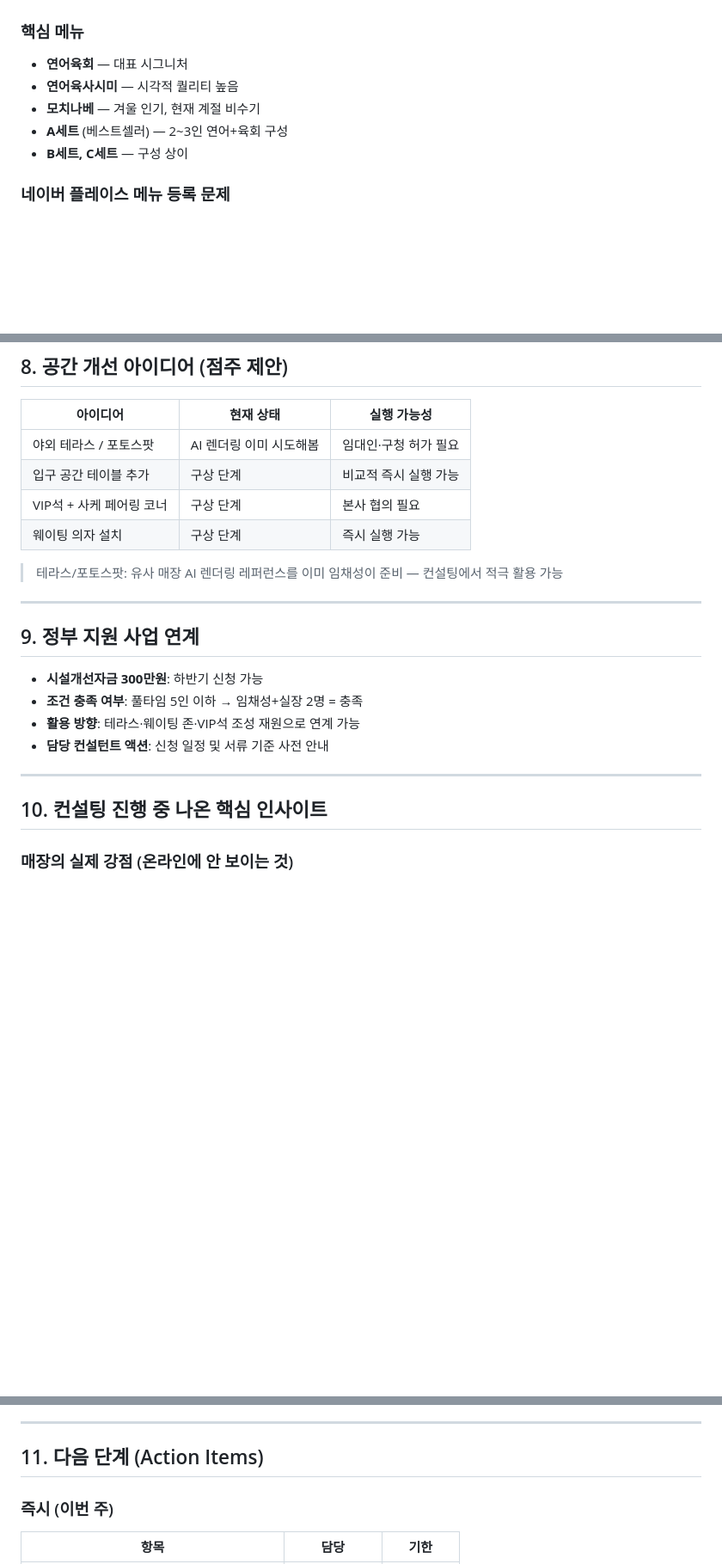
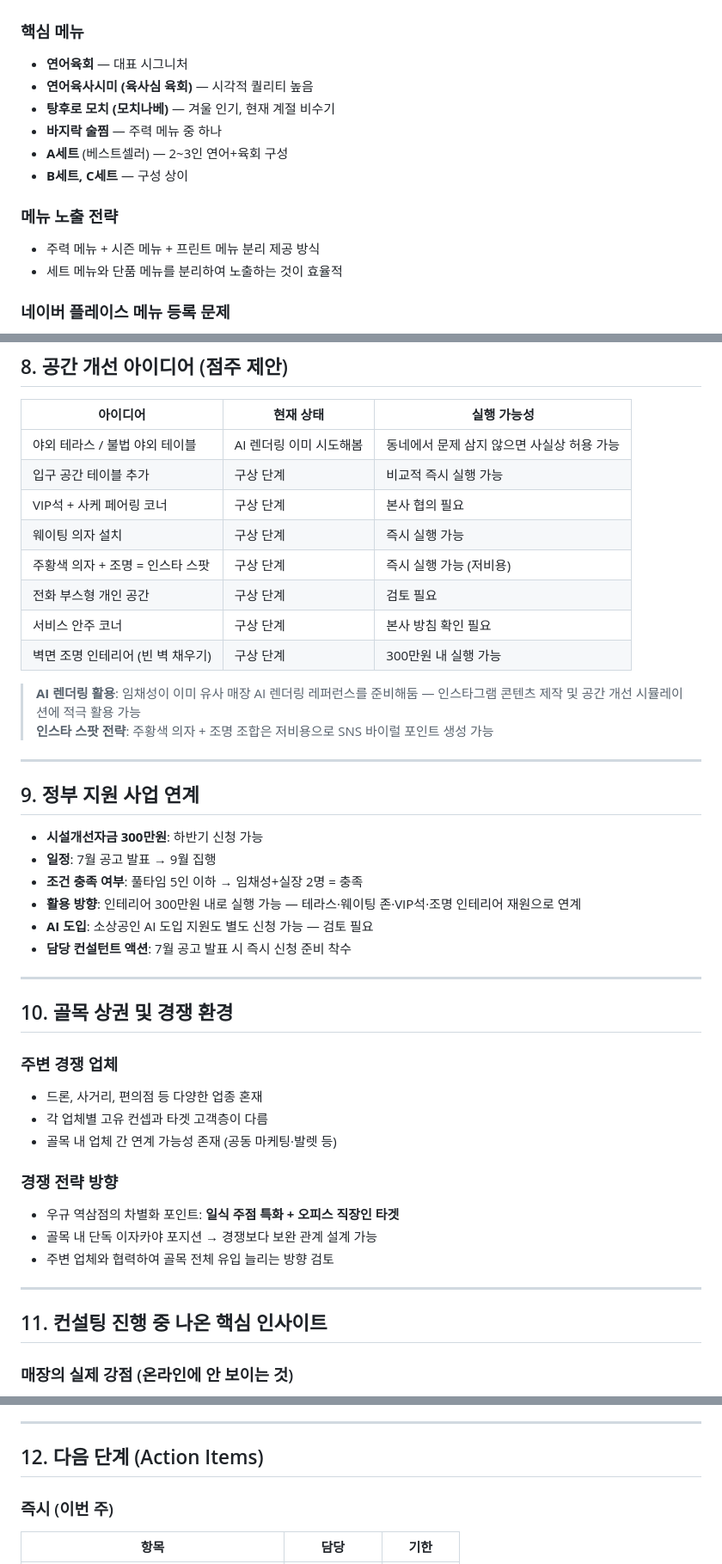
Before and after one commit to pyutyubeu88-commits/-, a Markdown page: clients/우규역삼점/1회차_컨설팅_분석보고서.md, 3 parts joined by grey strips. Shown at 86% size. Rendered like a GitHub page; blank space fills up the shorter version.

Commit message:
docs: 우규 역삼점 분석보고서 v1.1 — 녹취 기본 요약 반영 업데이트
배달앱(쿠팡+요기요) 및 댓글관리 본사 운영 확인,
바지락술찜 메뉴 추가, 공간 아이디어 구체화(주황의자·조명·전화부스),
정부지원 일정(7월 공고/9월 집행) 및 골목 상권 섹션 추가.

https://claude.ai/code/session_01UB2o728d4HgoX7rrxeiX5c

```diff
--- a/clients/우규역삼점/1회차_컨설팅_분석보고서.md
+++ b/clients/우규역삼점/1회차_컨설팅_분석보고서.md
@@ -76,10 +84,15 @@
 
 ### 핵심 메뉴
 - **연어육회** — 대표 시그니처
-- **연어육사시미** — 시각적 퀄리티 높음
-- **모치나베** — 겨울 인기, 현재 계절 비수기
+- **연어육사시미 (육사심 육회)** — 시각적 퀄리티 높음
+- **탕후로 모치 (모치나베)** — 겨울 인기, 현재 계절 비수기
+- **바지락 술찜** — 주력 메뉴 중 하나
 - **A세트** (베스트셀러) — 2~3인 연어+육회 구성
 - **B세트, C세트** — 구성 상이
+
+### 메뉴 노출 전략
+- 주력 메뉴 + 시즌 메뉴 + 프린트 메뉴 분리 제공 방식
+- 세트 메뉴와 단품 메뉴를 분리하여 노출하는 것이 효율적
 
 ### 네이버 플레이스 메뉴 등록 문제
 - **A/B/C 세트가 네이버 메뉴에 미등록** 상태 — 방문객이 대표 메뉴를 온라인에서 확인 불가
@@ -153,25 +166,46 @@
 
 | 아이디어 | 현재 상태 | 실행 가능성 |
 |---------|----------|-----------|
-| 야외 테라스 / 포토스팟 | AI 렌더링 이미 시도해봄 | 임대인·구청 허가 필요 |
+| 야외 테라스 / 불법 야외 테이블 | AI 렌더링 이미 시도해봄 | 동네에서 문제 삼지 않으면 사실상 허용 가능 |
 | 입구 공간 테이블 추가 | 구상 단계 | 비교적 즉시 실행 가능 |
 | VIP석 + 사케 페어링 코너 | 구상 단계 | 본사 협의 필요 |
 | 웨이팅 의자 설치 | 구상 단계 | 즉시 실행 가능 |
+| 주황색 의자 + 조명 = 인스타 스팟 | 구상 단계 | 즉시 실행 가능 (저비용) |
+| 전화 부스형 개인 공간 | 구상 단계 | 검토 필요 |
+| 서비스 안주 코너 | 구상 단계 | 본사 방침 확인 필요 |
+| 벽면 조명 인테리어 (빈 벽 채우기) | 구상 단계 | 300만원 내 실행 가능 |
 
-> 테라스/포토스팟: 유사 매장 AI 렌더링 레퍼런스를 이미 임채성이 준비 — 컨설팅에서 적극 활용 가능
+> **AI 렌더링 활용**: 임채성이 이미 유사 매장 AI 렌더링 레퍼런스를 준비해둠 — 인스타그램 콘텐츠 제작 및 공간 개선 시뮬레이션에 적극 활용 가능
+> **인스타 스팟 전략**: 주황색 의자 + 조명 조합은 저비용으로 SNS 바이럴 포인트 생성 가능
 
 ---
 
 ## 9. 정부 지원 사업 연계
 
 - **시설개선자금 300만원**: 하반기 신청 가능
+- **일정**: 7월 공고 발표 → 9월 집행
 - **조건 충족 여부**: 풀타임 5인 이하 → 임채성+실장 2명 = 충족
-- **활용 방향**: 테라스·웨이팅 존·VIP석 조성 재원으로 연계 가능
-- **담당 컨설턴트 액션**: 신청 일정 및 서류 기준 사전 안내
+- **활용 방향**: 인테리어 300만원 내로 실행 가능 — 테라스·웨이팅 존·VIP석·조명 인테리어 재원으로 연계
+- **AI 도입**: 소상공인 AI 도입 지원도 별도 신청 가능 — 검토 필요
+- **담당 컨설턴트 액션**: 7월 공고 발표 시 즉시 신청 준비 착수
 
 ---
 
-## 10. 컨설팅 진행 중 나온 핵심 인사이트
+## 10. 골목 상권 및 경쟁 환경
+
+### 주변 경쟁 업체
+- 드론, 사거리, 편의점 등 다양한 업종 혼재
+- 각 업체별 고유 컨셉과 타겟 고객층이 다름
+- 골목 내 업체 간 연계 가능성 존재 (공동 마케팅·발렛 등)
+
+### 경쟁 전략 방향
+- 우규 역삼점의 차별화 포인트: **일식 주점 특화 + 오피스 직장인 타겟**
+- 골목 내 단독 이자카야 포지션 → 경쟁보다 보완 관계 설계 가능
+- 주변 업체와 협력하여 골목 전체 유입 늘리는 방향 검토
+
+---
+
+## 11. 컨설팅 진행 중 나온 핵심 인사이트
 
 ### 매장의 실제 강점 (온라인에 안 보이는 것)
 1. **역삼 오피스 상권 코어 위치** — 퇴근 직장인 접근성 최강
@@ -187,7 +221,7 @@
 
 ---
 
-## 11. 다음 단계 (Action Items)
+## 12. 다음 단계 (Action Items)
 
 ### 즉시 (이번 주)
 
```
Also changed, not shown: other parts of clients/우규역삼점/1회차_컨설팅_분석보고서.md (+11 -3 lines).
